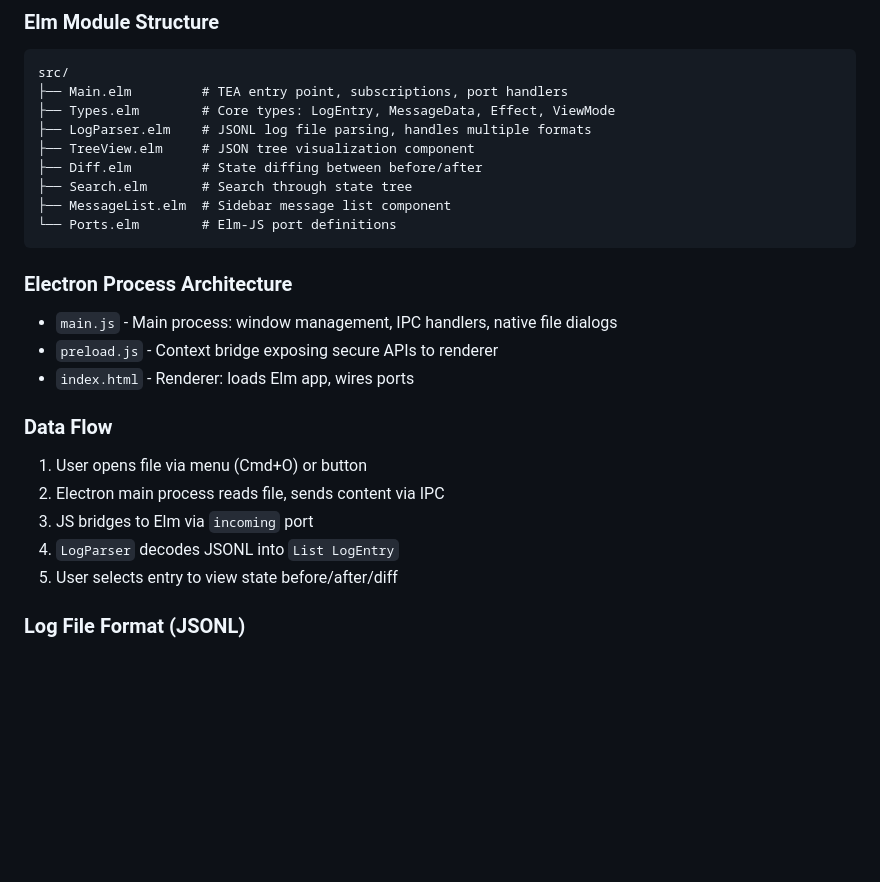
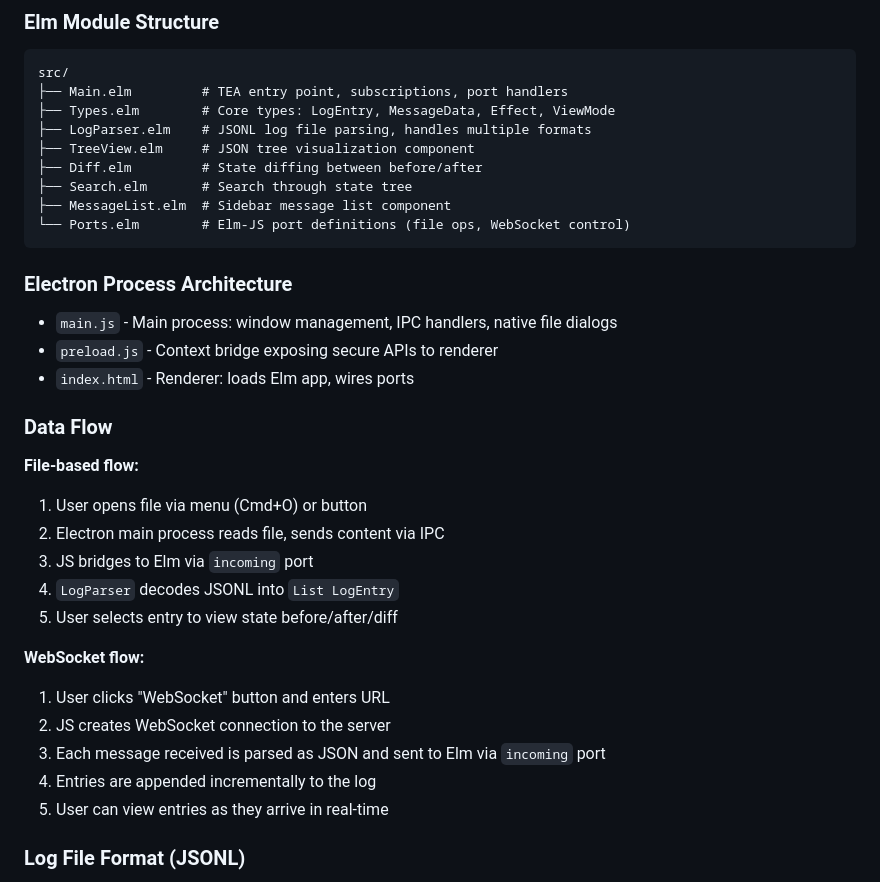
Before and after one commit to dkoontz/teaforge-debugger, a Markdown page: CLAUDE.md, the part around the change. GitHub-like rendering; blank space fills up the shorter version.

````diff
--- a/CLAUDE.md
+++ b/CLAUDE.md
@@ -138,7 +138,7 @@ src/
 ├── Diff.elm         # State diffing between before/after
 ├── Search.elm       # Search through state tree
 ├── MessageList.elm  # Sidebar message list component
-└── Ports.elm        # Elm-JS port definitions
+└── Ports.elm        # Elm-JS port definitions (file ops, WebSocket control)
 ```
 
 ### Electron Process Architecture
@@ -147,11 +147,20 @@ src/
 - `index.html` - Renderer: loads Elm app, wires ports
 
 ### Data Flow
+
+**File-based flow:**
 1. User opens file via menu (Cmd+O) or button
 2. Electron main process reads file, sends content via IPC
 3. JS bridges to Elm via `incoming` port
 4. `LogParser` decodes JSONL into `List LogEntry`
 5. User selects entry to view state before/after/diff
+
+**WebSocket flow:**
+1. User clicks "WebSocket" button and enters URL
+2. JS creates WebSocket connection to the server
+3. Each message received is parsed as JSON and sent to Elm via `incoming` port
+4. Entries are appended incrementally to the log
+5. User can view entries as they arrive in real-time
 
 ### Log File Format (JSONL)
 
````
Also changed, not shown: README.md (+13 -1 lines).
